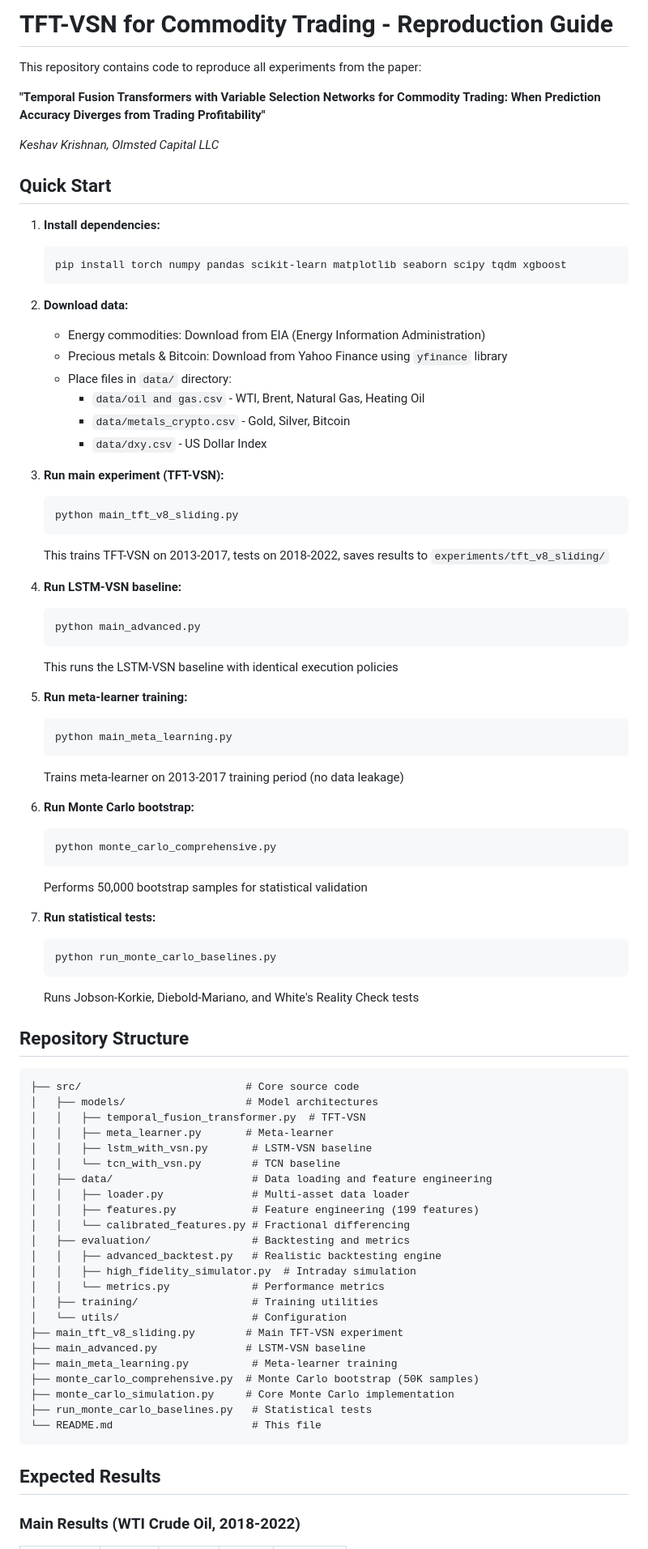
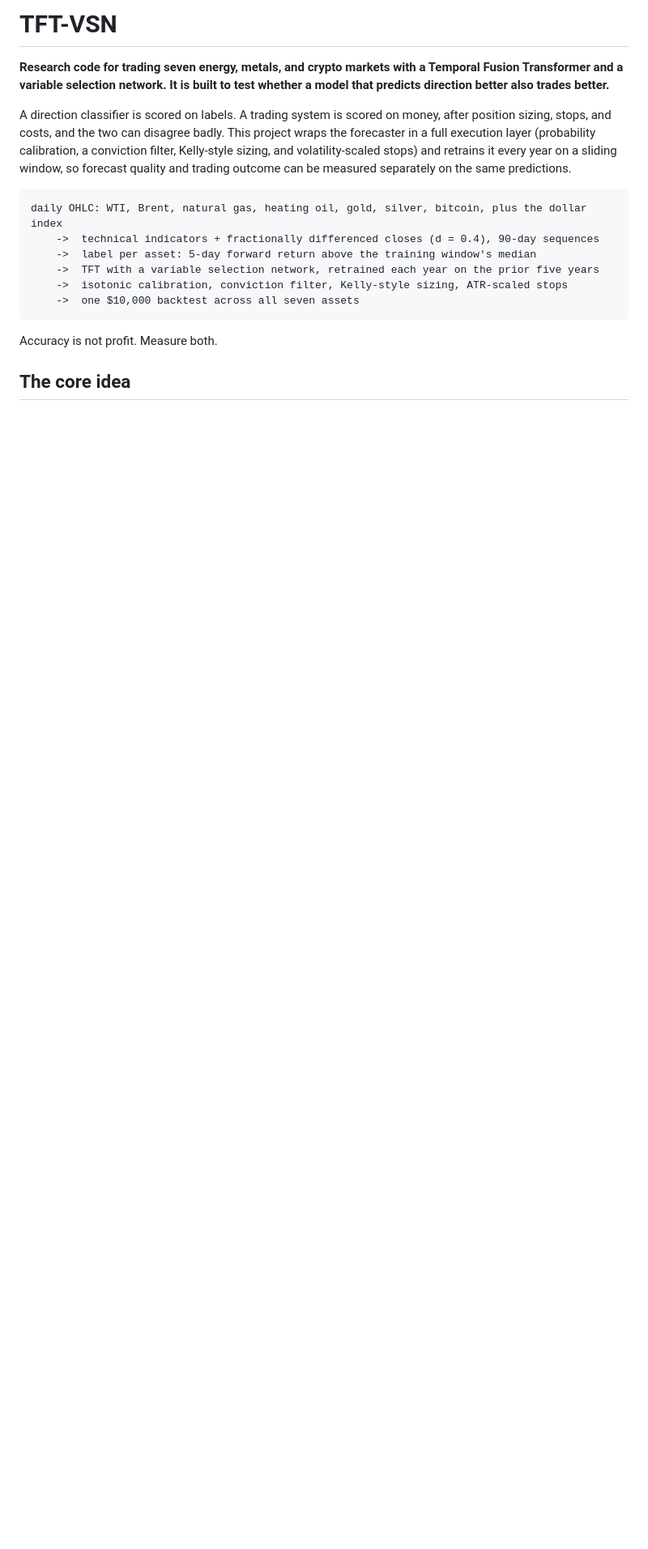
Before and after one commit to keshavkrishnan08/tft-commodity-trading, a Markdown page: README.md, the part around one of its changes. Shown at 81% size. Rendered like a GitHub page; blank space fills up the shorter version.

````diff
--- a/README.md
+++ b/README.md
@@ -1,85 +1,25 @@
-# TFT-VSN for Commodity Trading - Reproduction Guide
+# TFT-VSN
 
-This repository contains code to reproduce all experiments from the paper:
+**Research code for trading seven energy, metals, and crypto markets with a Temporal Fusion
+Transformer and a variable selection network. It is built to test whether a model that predicts
+direction better also trades better.**
 
-**"Temporal Fusion Transformers with Variable Selection Networks for Commodity Trading: When Prediction Accuracy Diverges from Trading Profitability"**
-
-*Keshav Krishnan, Olmsted Capital LLC*
-
-## Quick Start
-
-1. **Install dependencies:**
-   ```bash
-   pip install torch numpy pandas scikit-learn matplotlib seaborn scipy tqdm xgboost
-   ```
-
-2. **Download data:**
-   - Energy commodities: Download from EIA (Energy Information Administration)
-   - Precious metals & Bitcoin: Download from Yahoo Finance using `yfinance` library
-   - Place files in `data/` directory:
-     - `data/oil and gas.csv` - WTI, Brent, Natural Gas, Heating Oil
-     - `data/metals_crypto.csv` - Gold, Silver, Bitcoin
-     - `data/dxy.csv` - US Dollar Index
-
-3. **Run main experiment (TFT-VSN):**
-   ```bash
-   python main_tft_v8_sliding.py
-   ```
-   This trains TFT-VSN on 2013-2017, tests on 2018-2022, saves results to `experiments/tft_v8_sliding/`
-
-4. **Run LSTM-VSN baseline:**
-   ```bash
-   python main_advanced.py
-   ```
-   This runs the LSTM-VSN baseline with identical execution policies
-
-5. **Run meta-learner training:**
-   ```bash
-   python main_meta_learning.py
-   ```
-   Trains meta-learner on 2013-2017 training period (no data leakage)
-
-6. **Run Monte Carlo bootstrap:**
-   ```bash
-   python monte_carlo_comprehensive.py
-   ```
-   Performs 50,000 bootstrap samples for statistical validation
-
-7. **Run statistical tests:**
-   ```bash
-   python run_monte_carlo_baselines.py
-   ```
-   Runs Jobson-Korkie, Diebold-Mariano, and White's Reality Check tests
-
-## Repository Structure
+A direction classifier is scored on labels. A trading system is scored on money, after position
+sizing, stops, and costs, and the two can disagree badly. This project wraps the forecaster in a
+full execution layer (probability calibration, a conviction filter, Kelly-style sizing, and
+volatility-scaled stops) and retrains it every year on a sliding window, so forecast quality and
+trading outcome can be measured separately on the same predictions.
 
 ```
-├── src/                          # Core source code
-│   ├── models/                   # Model architectures
-│   │   ├── temporal_fusion_transformer.py  # TFT-VSN
-│   │   ├── meta_learner.py       # Meta-learner
-│   │   ├── lstm_with_vsn.py       # LSTM-VSN baseline
-│   │   └── tcn_with_vsn.py        # TCN baseline
-│   ├── data/                      # Data loading and feature engineering
-│   │   ├── loader.py              # Multi-asset data loader
-│   │   ├── features.py            # Feature engineering (199 features)
-│   │   └── calibrated_features.py # Fractional differencing
-│   ├── evaluation/                # Backtesting and metrics
-│   │   ├── advanced_backtest.py   # Realistic backtesting engine
-│   │   ├── high_fidelity_simulator.py  # Intraday simulation
-│   │   └── metrics.py             # Performance metrics
-│   ├── training/                  # Training utilities
-│   └── utils/                     # Configuration
-├── main_tft_v8_sliding.py        # Main TFT-VSN experiment
-├── main_advanced.py              # LSTM-VSN baseline
-├── main_meta_learning.py          # Meta-learner training
-├── monte_carlo_comprehensive.py  # Monte Carlo bootstrap (50K samples)
-├── monte_carlo_simulation.py     # Core Monte Carlo implementation
-├── run_monte_carlo_baselines.py   # Statistical tests
-└── README.md                      # This file
+daily OHLC: WTI, Brent, natural gas, heating oil, gold, silver, bitcoin, plus the dollar index
+    ->  technical indicators + fractionally differenced closes (d = 0.4), 90-day sequences
+    ->  label per asset: 5-day forward return above the training window's median
+    ->  TFT with a variable selection network, retrained each year on the prior five years
+    ->  isotonic calibration, conviction filter, Kelly-style sizing, ATR-scaled stops
+    ->  one $10,000 backtest across all seven assets
 ```
 
-## Expected Results
+Accuracy is not profit. Measure both.
 
-### Main Results (WTI Crude Oil, 2018-2022)
+## The core idea
 
````
Also changed, not shown: other parts of README.md (+94 -103 lines).
